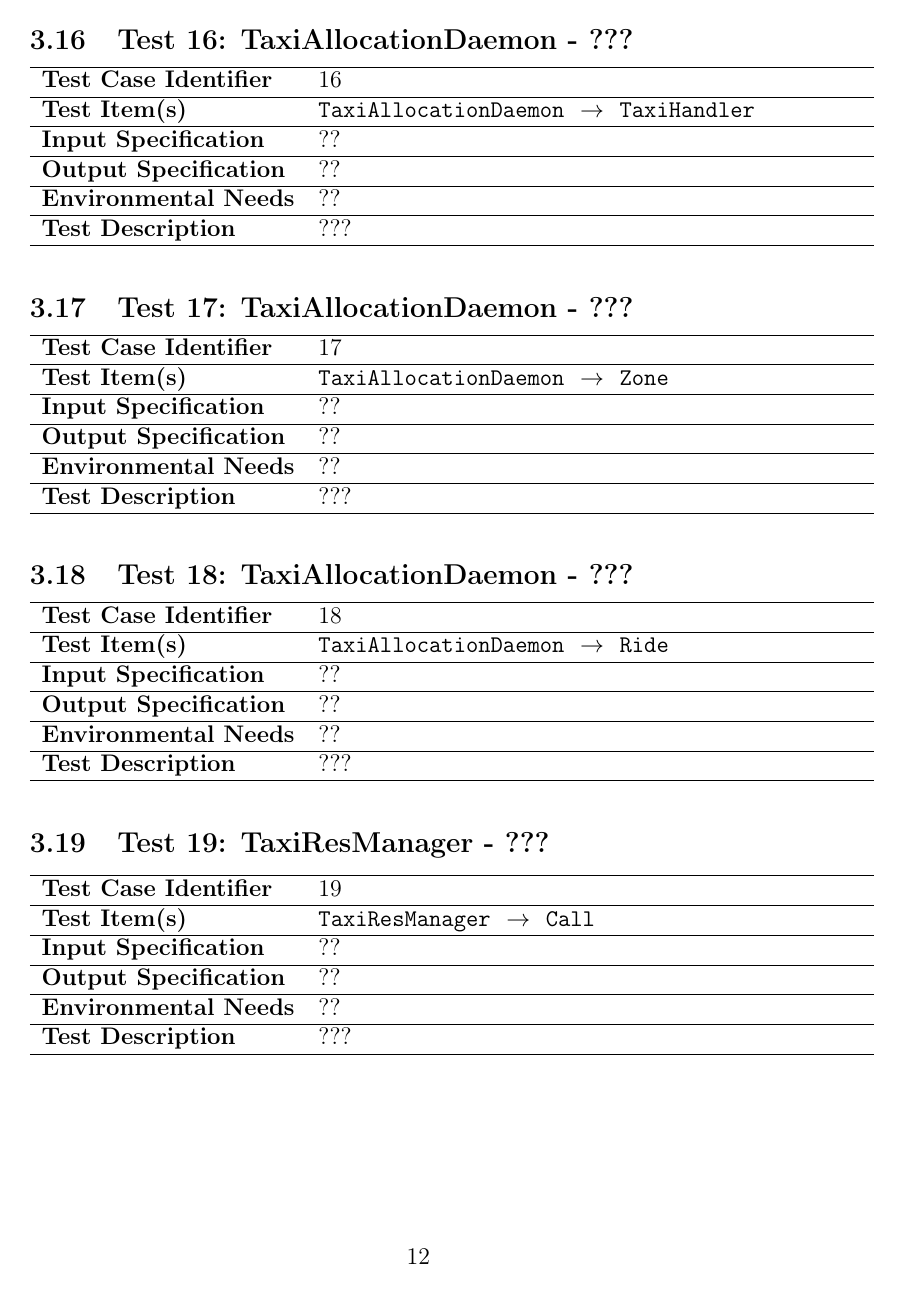
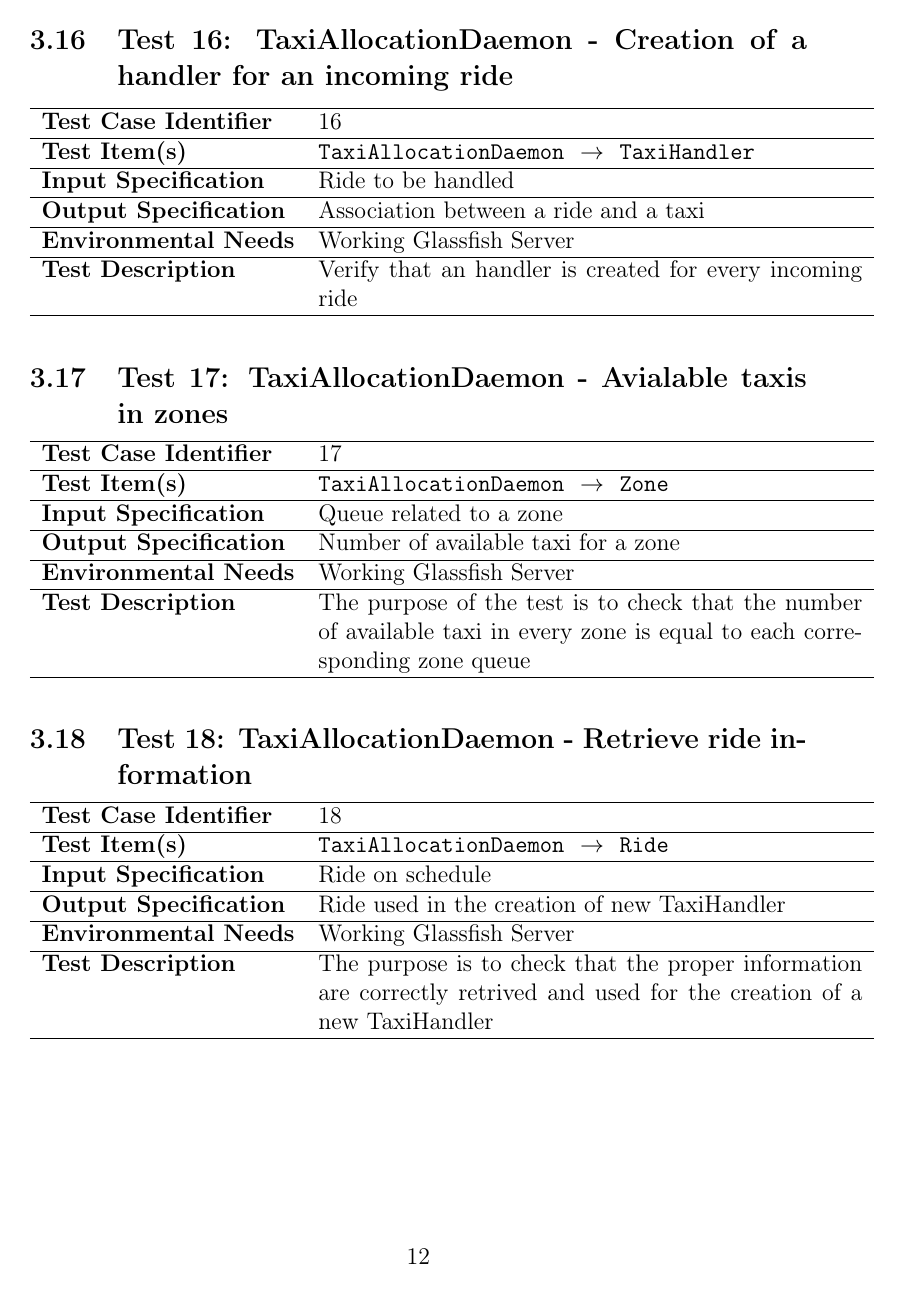
Before and after one commit to Matt8white/MyTaxiService-Albanese-Bianchi-Carlucci, a LaTeX document (testing/testing.tex): page 12 of 15 before the commit and page 12 of 16 after it. Compiled offline with pdfLaTeX.

Commit message:
Added tests

```diff
--- a/testing/testing.tex
+++ b/testing/testing.tex
@@ -199,13 +199,13 @@ QUI ANDRA TESTO SUI TIER
 
 \testx{TaxiResManager - ???}{TaxiResManager}{RideManager}{??}{??}{??}{???}
 
-\testx{TaxiAllocationDaemon - ???}{TaxiAllocationDaemon}{TaxiHandler}{??}{??}{??}{???}
+\testx{TaxiAllocationDaemon - Creation of a handler for an incoming ride}{TaxiAllocationDaemon}{TaxiHandler}{Ride to be handled}{Association between a ride and a taxi}{Working Glassfish Server}{Verify that an handler is created for every incoming ride}
 
-\testx{TaxiAllocationDaemon - ???}{TaxiAllocationDaemon}{Zone}{??}{??}{??}{???}
+\testx{TaxiAllocationDaemon - Avialable taxis in zones}{TaxiAllocationDaemon}{Zone}{Queue related to a zone}{Number of available taxi for a zone}{Working Glassfish Server}{The purpose of the test is to check that the number of available taxi in every zone is equal to each corresponding zone queue}
 
-\testx{TaxiAllocationDaemon - ???}{TaxiAllocationDaemon}{Ride}{??}{??}{??}{???}
+\testx{TaxiAllocationDaemon - Retrieve ride information}{TaxiAllocationDaemon}{Ride}{Ride on schedule}{Ride used in the creation of  new TaxiHandler}{Working Glassfish Server}{The purpose is to check that the proper information are correctly retrived and used for the creation of a new TaxiHandler}
 
-\testx{TaxiResManager - ???}{TaxiResManager}{Call}{??}{??}{??}{???}
+\testx{TaxiResManager - Creation of a call}{TaxiResManager}{Call}{Information provided by the user}{New Call entity}{Working Glassfish Server}{Verify that a new call is correctly added}
 
 \newpage
 \section{Tools and Test Equipment Required}
```
